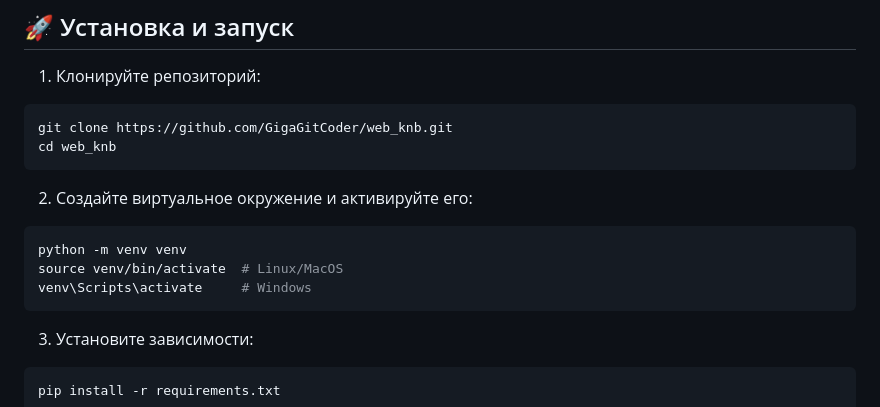
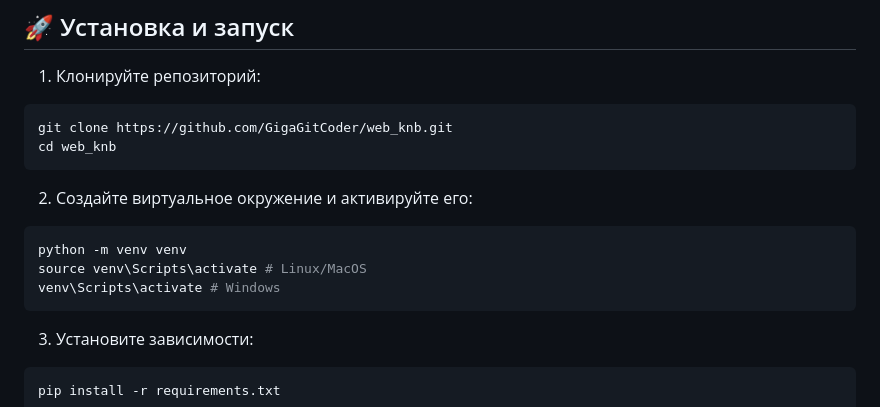
Before and after one commit to GigaGitCoder/web_knb, a Markdown page: README.md, the part around the change. Drawn GitHub-style.

````diff
--- a/README.md
+++ b/README.md
@@ -39,8 +39,8 @@ cd web_knb
 2. Создайте виртуальное окружение и активируйте его:
 ```bash
 python -m venv venv
-source venv/bin/activate  # Linux/MacOS
-venv\Scripts\activate     # Windows
+source venv\Scripts\activate # Linux/MacOS
+venv\Scripts\activate # Windows
 ```
 
 3. Установите зависимости:
````
